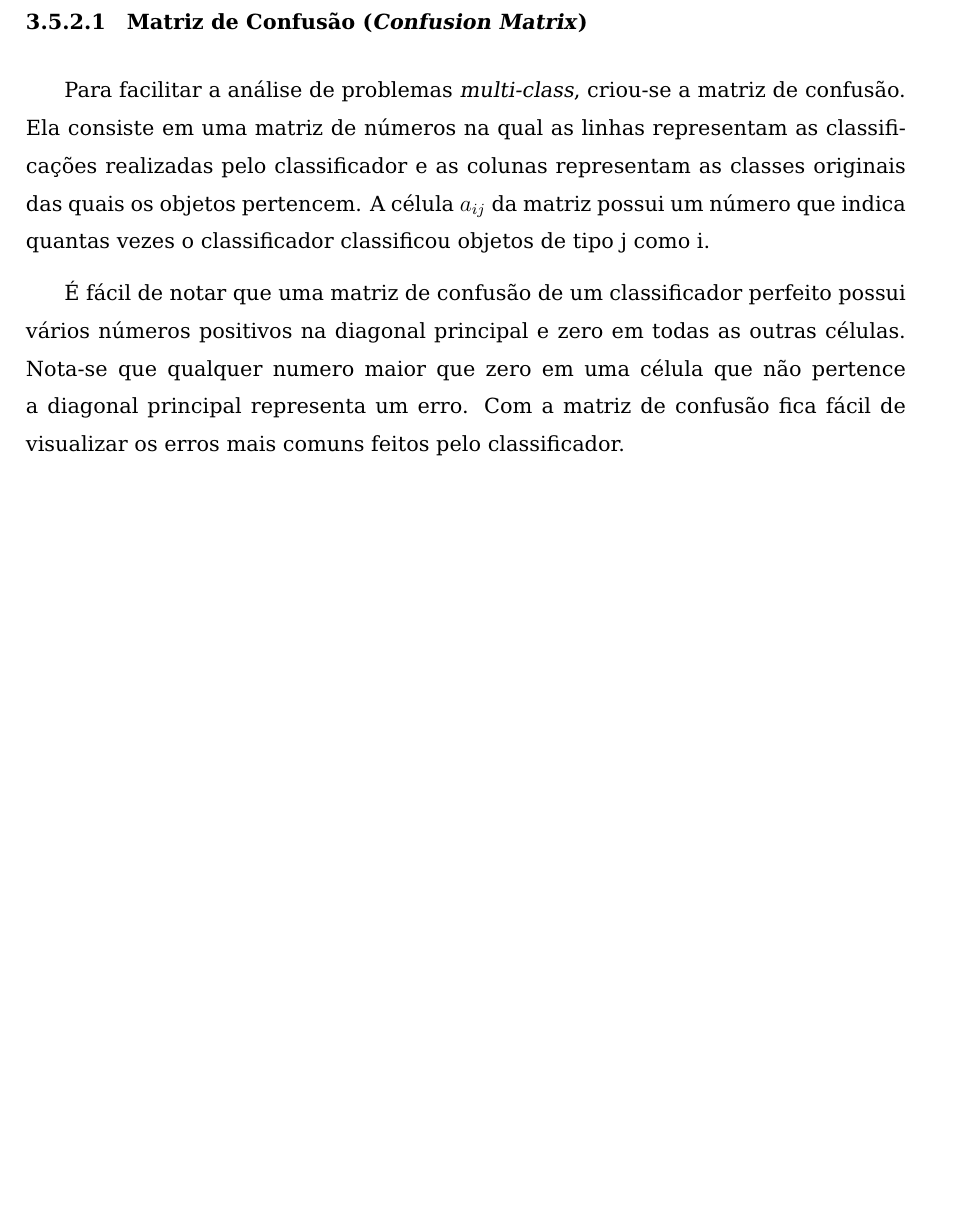
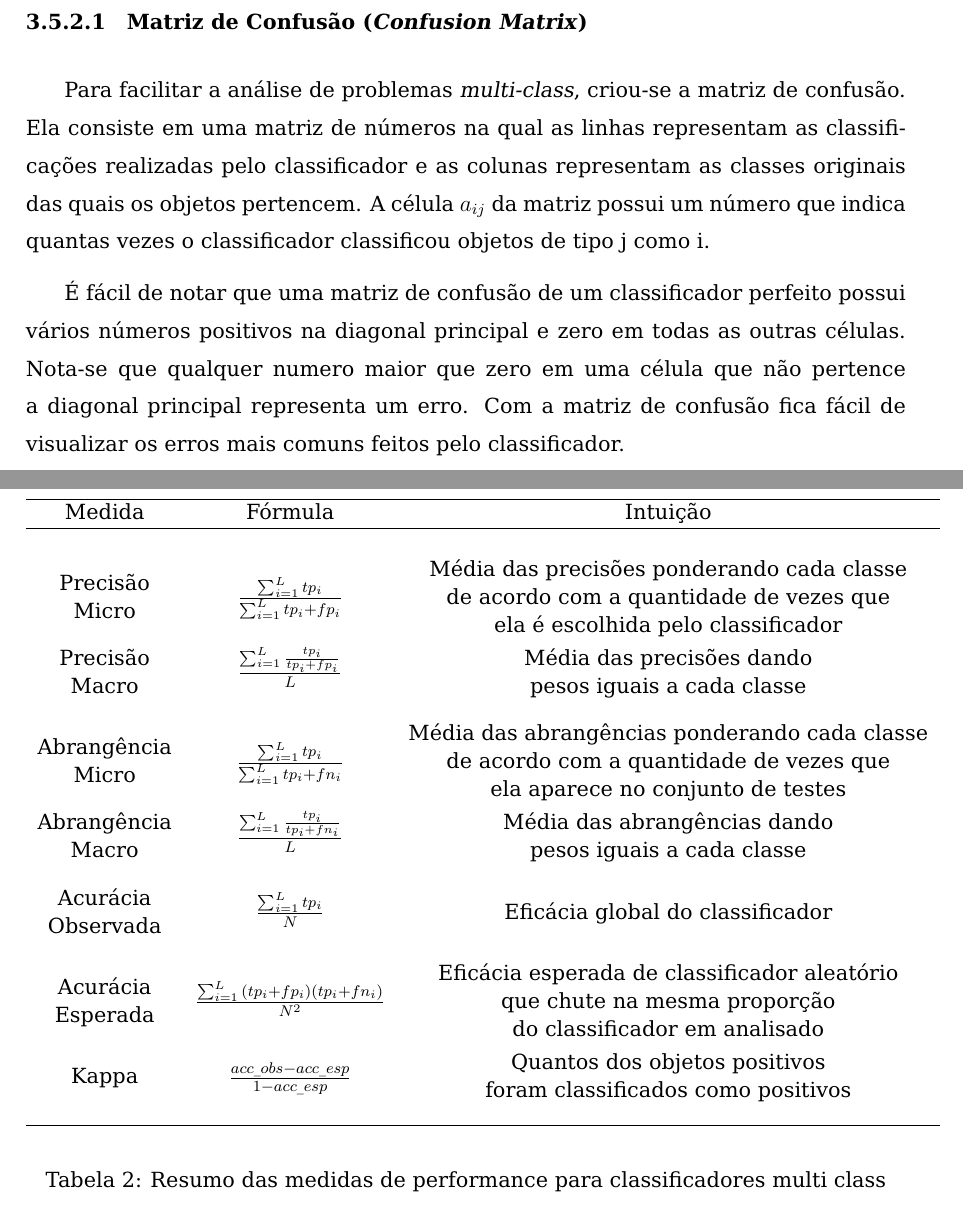
Before and after one commit to luizmramos/graduation_project, a LaTeX thesis (text/latex/tg.tex, which reads text/latex/fundamentacao_teorica.tex): part of page 47 of 105 before the commit and two parts of pages 47 and 48 of 106 after it, the two joined at a grey line, cut so that both start at the same text, the shorter picture padded with empty space. Compiled offline with pdfLaTeX; the source files are stored in an older character set and shown here as Unicode; a LaTeX package or settings file that is missing is left out.

Commit message:
Add summary table for multiclass statistics

```diff
--- a/text/latex/fundamentacao_teorica.tex
+++ b/text/latex/fundamentacao_teorica.tex
@@ -493,6 +493,26 @@ As mesmas métricas definidas acima podem ser aplicadas para problemas \emph{mul
 
 A tabela \ref{tab:avaliacao_classificador_multiclass} resume as diferentes medidas utilizadas na avaliação de performance de um classificador \emph{multi-class}.
 
+\begin{table}[tph]
+	\begin{center}
+		\begin{tabular}{c c c}
+			\hline
+			Medida & Fórmula & Intuição \\
+			\hline
+			&&\\
+			\specialcell{Precisão \\ Micro} & $\frac{\sum_{i=1}^{L} {tp_i}}{\sum_{i=1}^{L} {tp_i + fp_i}}$ & \specialcell{Média das precisões ponderando cada classe \\ de acordo com a quantidade de vezes que \\ ela é escolhida pelo classificador}\\[0.6cm]
+			\specialcell{Precisão \\ Macro} & $\frac{\sum_{i=1}^{L} {\frac{tp_i}{tp_i + fp_i}}}{L}$ & \specialcell{Média das precisões dando \\ pesos iguais a cada classe}\\[0.6cm]
+			\specialcell{Abrangência \\ Micro} & $\frac{\sum_{i=1}^{L} {tp_i}}{\sum_{i=1}^{L} {tp_i + fn_i}}$ & \specialcell{Média das abrangências ponderando cada classe \\ de acordo com a quantidade de vezes que \\ ela aparece no conjunto de testes}\\[0.6cm]
+			\specialcell{Abrangência \\ Macro} & $\frac{\sum_{i=1}^{L} {\frac{tp_i}{tp_i + fn_i}}}{L}$ & \specialcell{Média das abrangências dando \\ pesos iguais a cada classe}\\[0.6cm]
+			\specialcell{Acurácia \\ Observada} & $\frac{\sum_{i=1}^{L}{tp_i}}{N}$ & Eficácia global do classificador \\[0.6cm]
+			\specialcell{Acurácia \\ Esperada} & $\frac{\sum_{i=1}^{L}{(tp_i + fp_i)(tp_i + fn_i)}}{N^2}$ & \specialcell{Eficácia esperada de classificador aleatório \\ que chute na mesma proporção \\ do classificador em analisado} \\[0.6cm]
+			Kappa & $\frac{acc\_obs - acc\_esp}{1 - acc\_esp}$ & \specialcell{Quantos dos objetos positivos \\ foram classificados como positivos}\\[0.6cm]
+			\hline
+		\end{tabular}
+	\end{center}
+	\caption{Resumo das medidas de performance para classificadores multi class}
+	\label{tab:avaliacao_classificador_multiclass}
+\end{table}
 
 
 \subsubsection{Matriz de Confusão (\emph{Confusion Matrix})}
```
